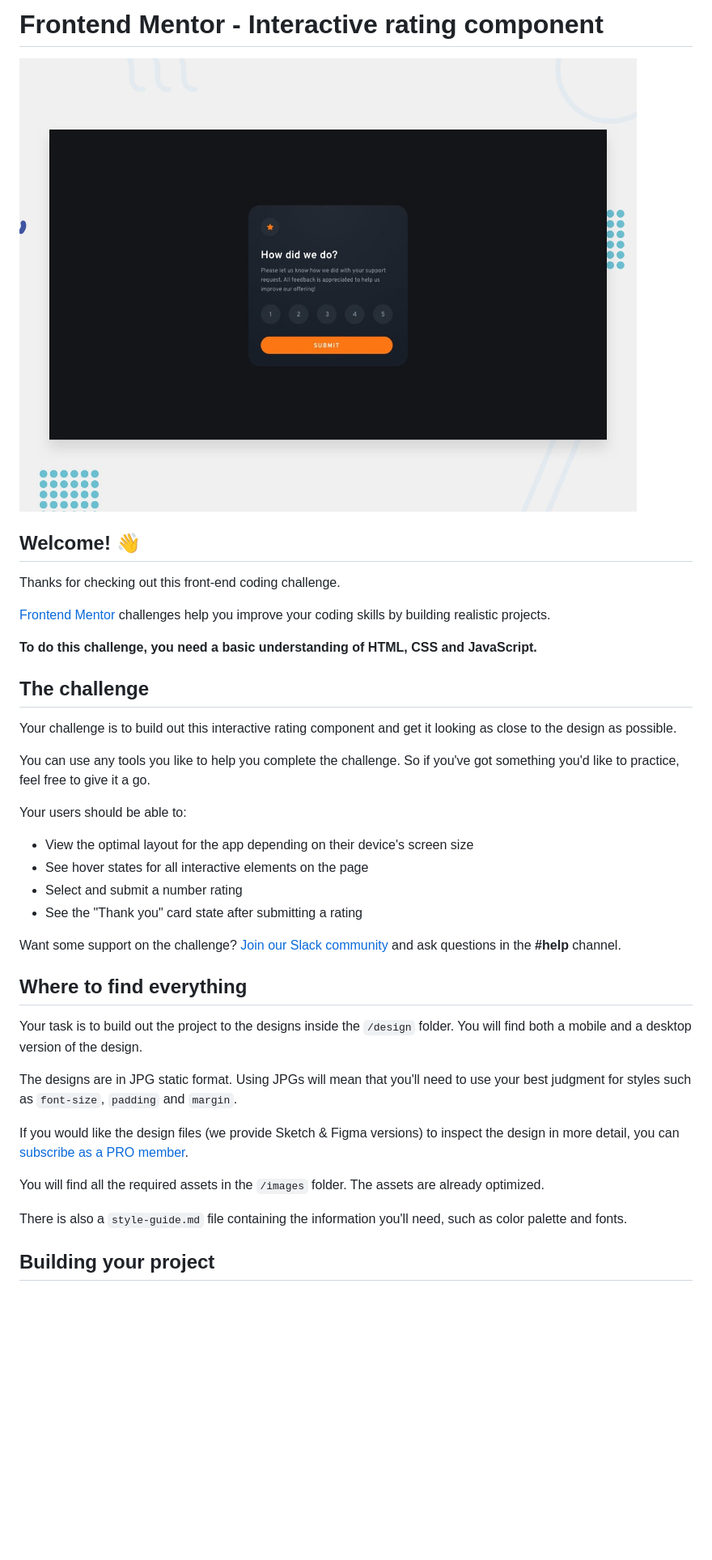
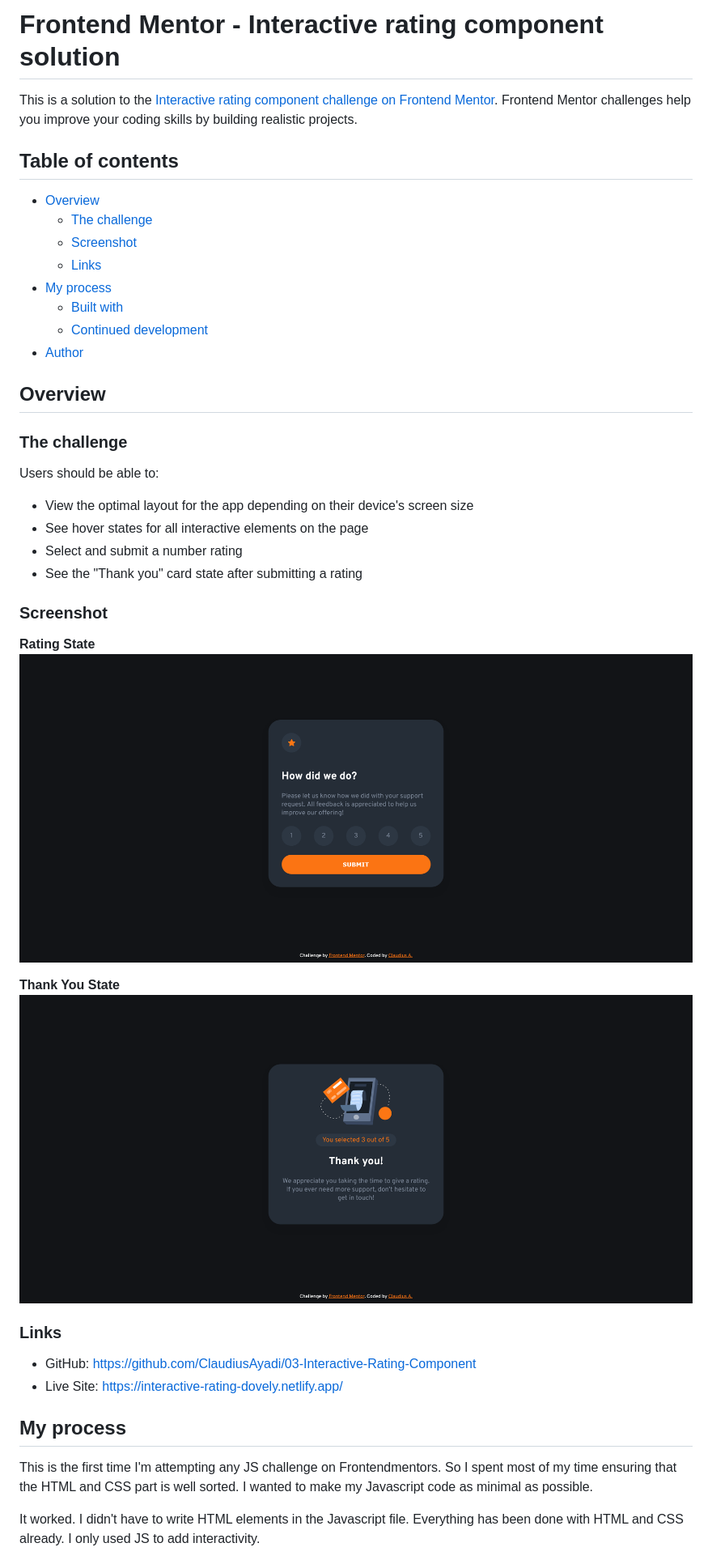
Before and after one commit to ClaudiusAyadi/03-Interactive-Rating-Component, a Markdown page: README.md, the part around one of its changes. Shown at 81% size. GitHub-like rendering; blank space fills up the shorter version.

Commit message:
Updated the README.md with links and other content

```diff
--- a/README.md
+++ b/README.md
@@ -1,41 +1,45 @@
-# Frontend Mentor - Interactive rating component
+# Frontend Mentor - Interactive rating component solution
 
-![Design preview for the Interactive rating component coding challenge](./design/desktop-preview.jpg)
+This is a solution to the [Interactive rating component challenge on Frontend Mentor](https://www.frontendmentor.io/challenges/interactive-rating-component-koxpeBUmI). Frontend Mentor challenges help you improve your coding skills by building realistic projects.
 
-## Welcome! 👋
+## Table of contents
 
-Thanks for checking out this front-end coding challenge.
+- [Overview](#overview)
+  - [The challenge](#the-challenge)
+  - [Screenshot](#screenshot)
+  - [Links](#links)
+- [My process](#my-process)
+  - [Built with](#built-with)
+  - [Continued development](#continued-development)
+- [Author](#author)
 
-[Frontend Mentor](https://www.frontendmentor.io) challenges help you improve your coding skills by building realistic projects.
+## Overview
 
-**To do this challenge, you need a basic understanding of HTML, CSS and JavaScript.**
+### The challenge
 
-## The challenge
-
-Your challenge is to build out this interactive rating component and get it looking as close to the design as possible.
-
-You can use any tools you like to help you complete the challenge. So if you've got something you'd like to practice, feel free to give it a go.
-
-Your users should be able to:
+Users should be able to:
 
 - View the optimal layout for the app depending on their device's screen size
 - See hover states for all interactive elements on the page
 - Select and submit a number rating
 - See the "Thank you" card state after submitting a rating
 
-Want some support on the challenge? [Join our Slack community](https://www.frontendmentor.io/slack) and ask questions in the **#help** channel.
+### Screenshot
 
-## Where to find everything
+**Rating State**
+![Design preview for the Interactive rating component coding challenge](/screeenshot-rating-state.png)
 
-Your task is to build out the project to the designs inside the `/design` folder. You will find both a mobile and a desktop version of the design.
+**Thank You State**
+![Design preview for the Interactive rating component coding challenge](/screenshot-thank-you-state.png)
 
-The designs are in JPG static format. Using JPGs will mean that you'll need to use your best judgment for styles such as `font-size`, `padding` and `margin`.
+### Links
 
-If you would like the design files (we provide Sketch & Figma versions) to inspect the design in more detail, you can [subscribe as a PRO member](https://www.frontendmentor.io/pro).
+- GitHub: [https://github.com/ClaudiusAyadi/03-Interactive-Rating-Component](https://github.com/ClaudiusAyadi/03-Interactive-Rating-Component)
+- Live Site: [https://interactive-rating-dovely.netlify.app/](https://interactive-rating-dovely.netlify.app/)
 
-You will find all the required assets in the `/images` folder. The assets are already optimized.
+## My process
 
-There is also a `style-guide.md` file containing the information you'll need, such as color palette and fonts.
+This is the first time I'm attempting any JS challenge on Frontendmentors. So I spent most of my time ensuring that the HTML and CSS part is well sorted. I wanted to make my Javascript code as minimal as possible.
 
-## Building your project
+It worked. I didn't have to write HTML elements in the Javascript file. Everything has been done with HTML and CSS already. I only used JS to add interactivity.
 
```
Also changed, not shown: other parts of README.md (+16 -44 lines), README-template.md (deleted, +0 -113 lines).
